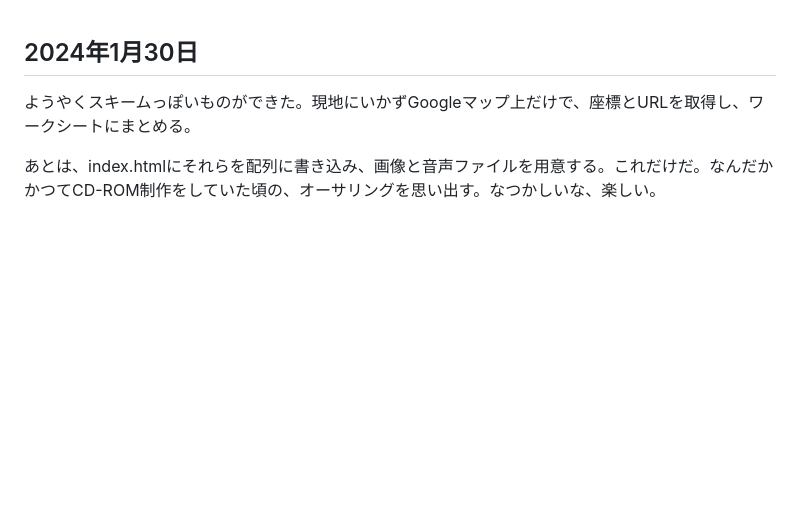
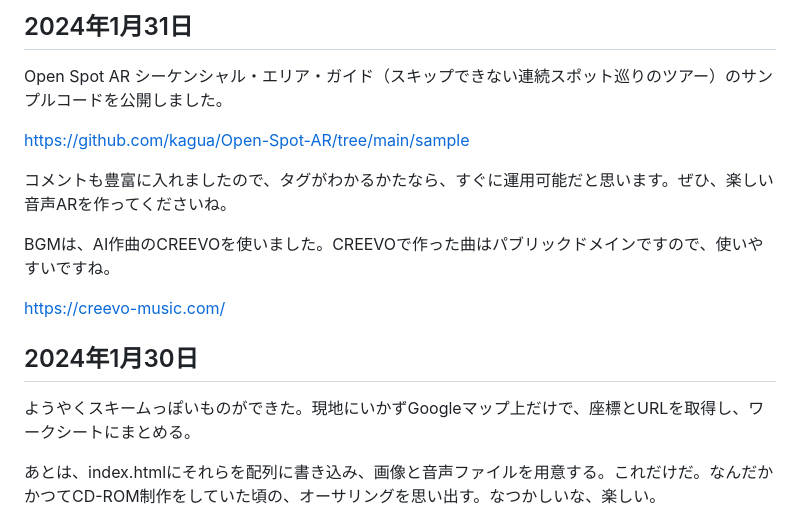
Before and after one commit to kagua/Open-Spot-AR, a Markdown page: 更新日記.md, the part around the change. GitHub-like rendering; blank space fills up the shorter version.

```diff
--- a/更新日記.md
+++ b/更新日記.md
@@ -1,3 +1,15 @@
+## 2024年1月31日
+
+Open Spot AR シーケンシャル・エリア・ガイド（スキップできない連続スポット巡りのツアー）のサンプルコードを公開しました。
+
+https://github.com/kagua/Open-Spot-AR/tree/main/sample
+
+コメントも豊富に入れましたので、タグがわかるかたなら、すぐに運用可能だと思います。ぜひ、楽しい音声ARを作ってくださいね。
+
+BGMは、AI作曲のCREEVOを使いました。CREEVOで作った曲はパブリックドメインですので、使いやすいですね。
+
+https://creevo-music.com/
+
 ## 2024年1月30日
 
 ようやくスキームっぽいものができた。現地にいかずGoogleマップ上だけで、座標とURLを取得し、ワークシートにまとめる。
```
